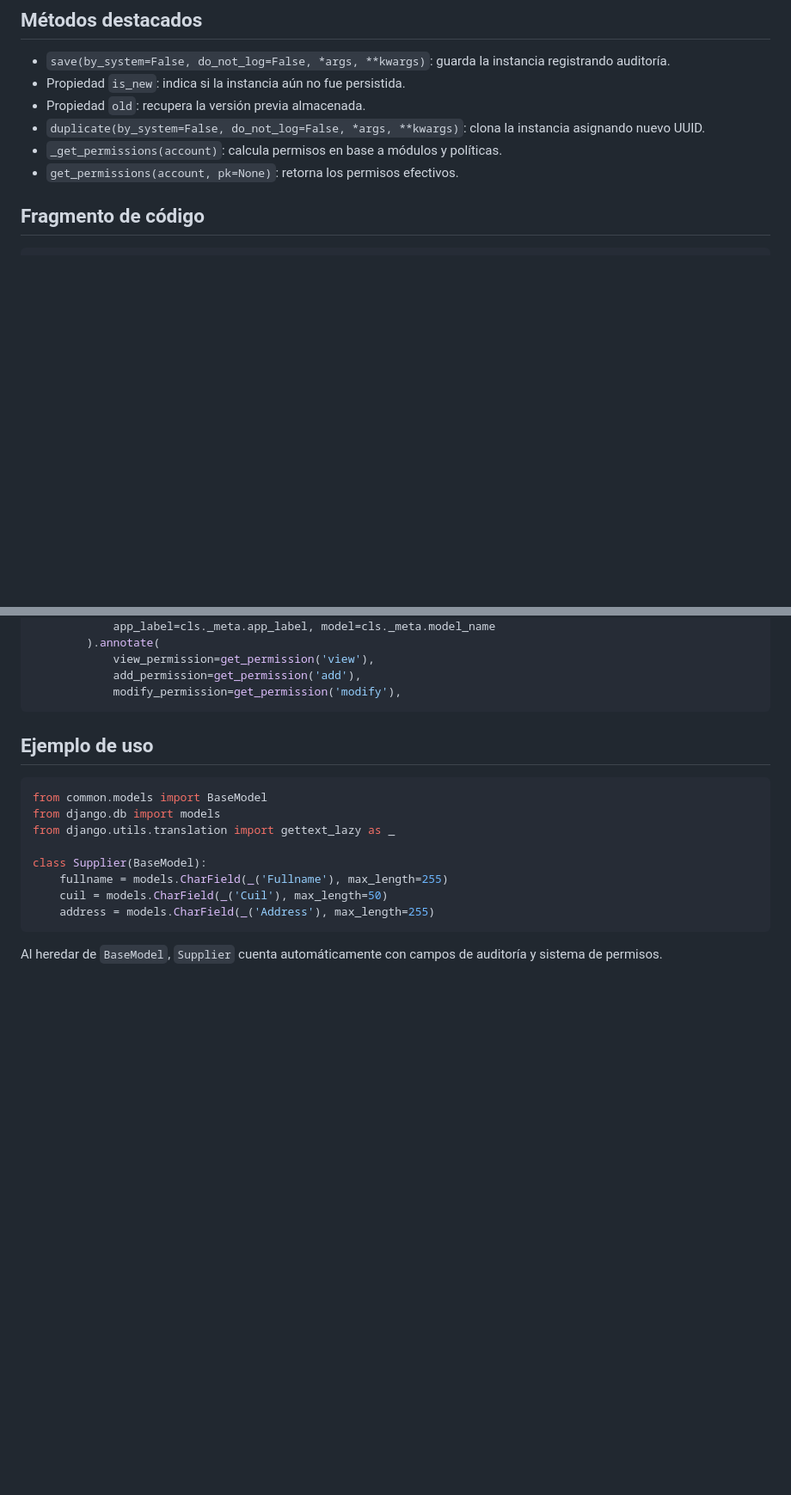
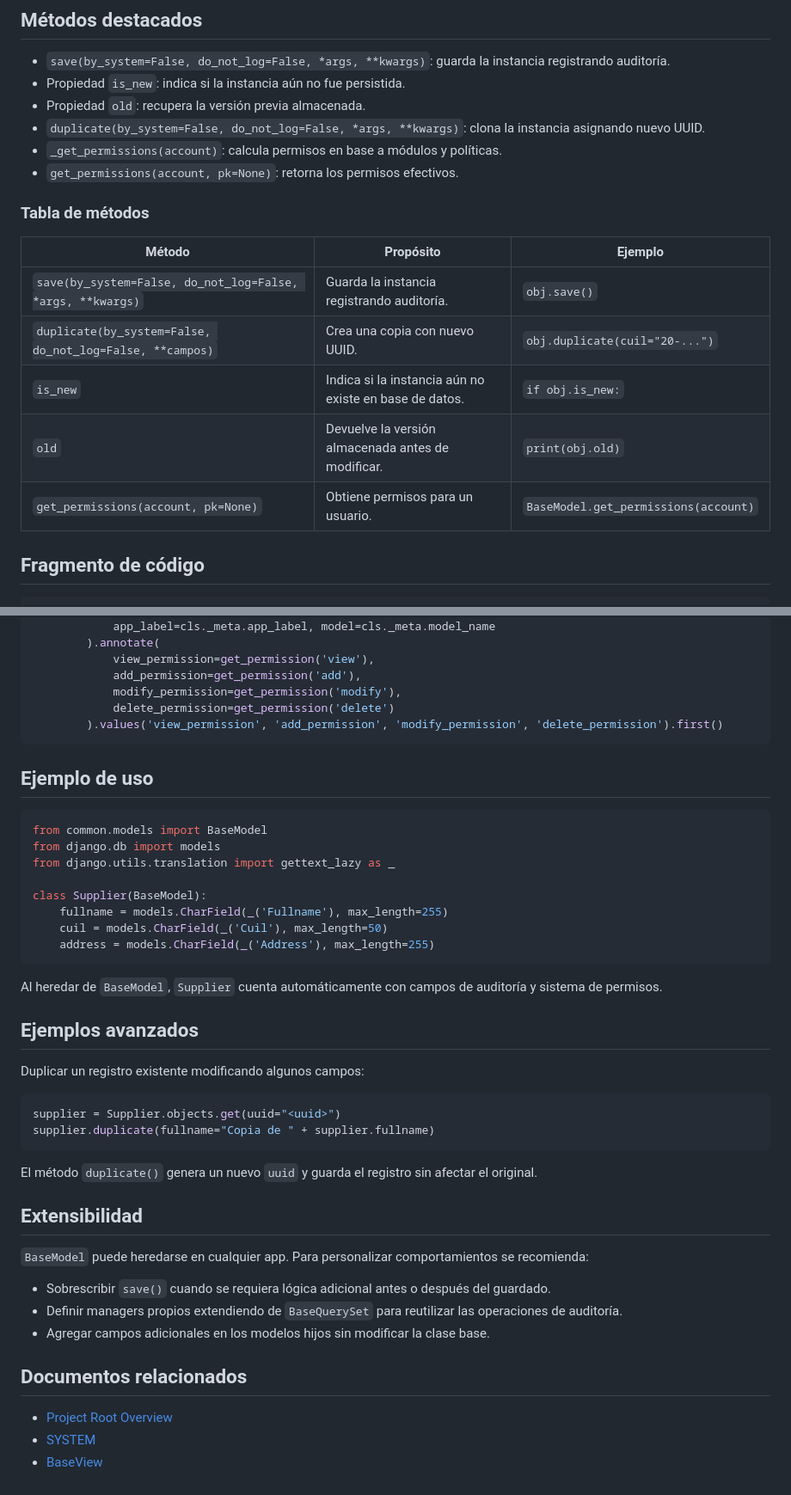
Before and after one commit to xvrcjs/pdac-backend, a Markdown page: docs/base-model.md, 2 parts joined by grey strips. Shown at 86% size. Drawn GitHub-style; blank space fills up the shorter version.

Commit message:
docs: enrich BaseModel documentation

````diff
--- a/docs/base-model.md
+++ b/docs/base-model.md
@@ -21,6 +24,15 @@ common/models.py
 - `duplicate(by_system=False, do_not_log=False, *args, **kwargs)`: clona la instancia asignando nuevo UUID.
 - `_get_permissions(account)`: calcula permisos en base a módulos y políticas.
 - `get_permissions(account, pk=None)`: retorna los permisos efectivos.
+
+### Tabla de métodos
+| Método | Propósito | Ejemplo |
+|-------|-----------|---------|
+|`save(by_system=False, do_not_log=False, *args, **kwargs)`|Guarda la instancia registrando auditoría.|`obj.save()`|
+|`duplicate(by_system=False, do_not_log=False, **campos)`|Crea una copia con nuevo UUID.|`obj.duplicate(cuil="20-...")`|
+|`is_new`|Indica si la instancia aún no existe en base de datos.|`if obj.is_new:`|
+|`old`|Devuelve la versión almacenada antes de modificar.|`print(obj.old)`|
+|`get_permissions(account, pk=None)`|Obtiene permisos para un usuario.|`BaseModel.get_permissions(account)`|
 
 ## Fragmento de código
 ```python
@@ -115,6 +127,8 @@ class BaseModel(models.Model):
             view_permission=get_permission('view'),
             add_permission=get_permission('add'),
             modify_permission=get_permission('modify'),
+            delete_permission=get_permission('delete')
+        ).values('view_permission', 'add_permission', 'modify_permission', 'delete_permission').first()
 ```
 
 ## Ejemplo de uso
@@ -129,3 +143,28 @@ class Supplier(BaseModel):
     address = models.CharField(_('Address'), max_length=255)
 ```
 Al heredar de `BaseModel`, `Supplier` cuenta automáticamente con campos de auditoría y sistema de permisos.
+
+## Ejemplos avanzados
+
+Duplicar un registro existente modificando algunos campos:
+```python
+supplier = Supplier.objects.get(uuid="<uuid>")
+supplier.duplicate(fullname="Copia de " + supplier.fullname)
+```
+El método `duplicate()` genera un nuevo `uuid` y guarda el registro sin afectar el original.
+
+## Extensibilidad
+
+`BaseModel` puede heredarse en cualquier app. Para personalizar comportamientos
+se recomienda:
+
+- Sobrescribir `save()` cuando se requiera lógica adicional antes o después del
+  guardado.
+- Definir managers propios extendiendo de `BaseQuerySet` para reutilizar las
+  operaciones de auditoría.
+- Agregar campos adicionales en los modelos hijos sin modificar la clase base.
+
+## Documentos relacionados
+- [Project Root Overview](./project-root-overview.md)
+- [SYSTEM](./SYSTEM.md)
+- [BaseView](./base-view.md)
````
Also changed, not shown: other parts of docs/base-model.md (+4 -1 lines).
